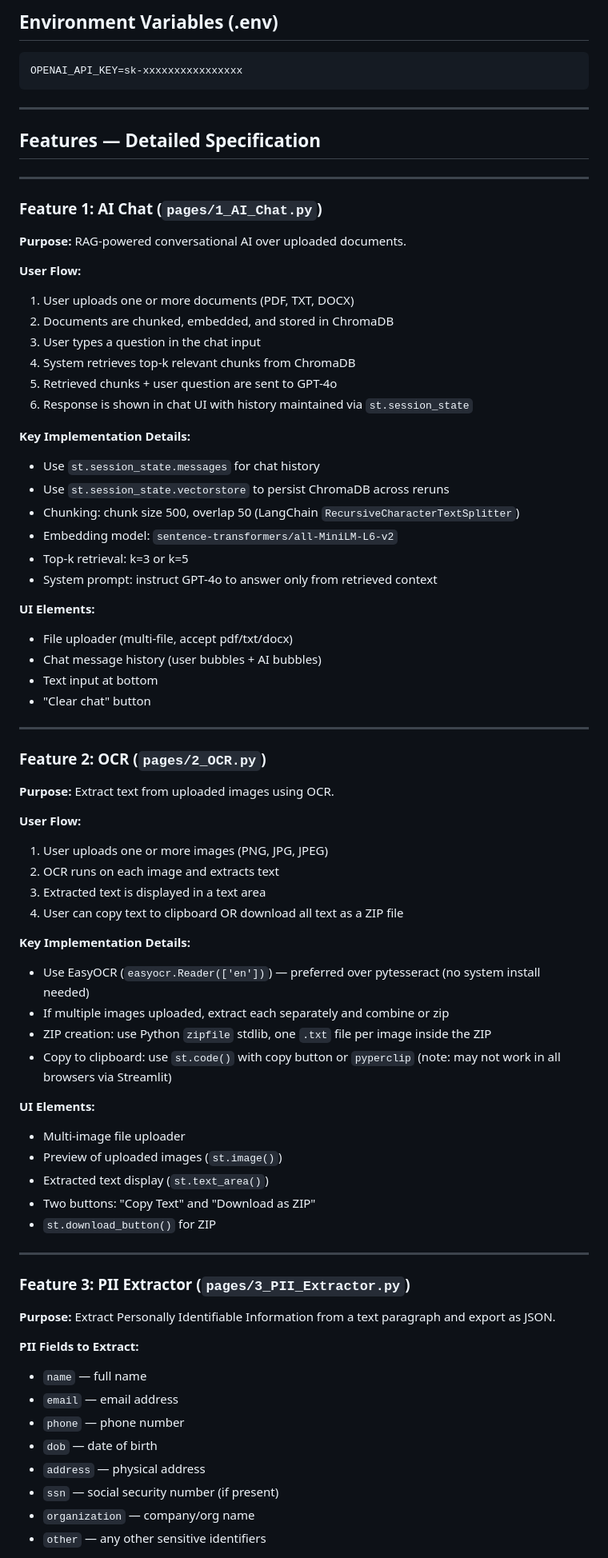
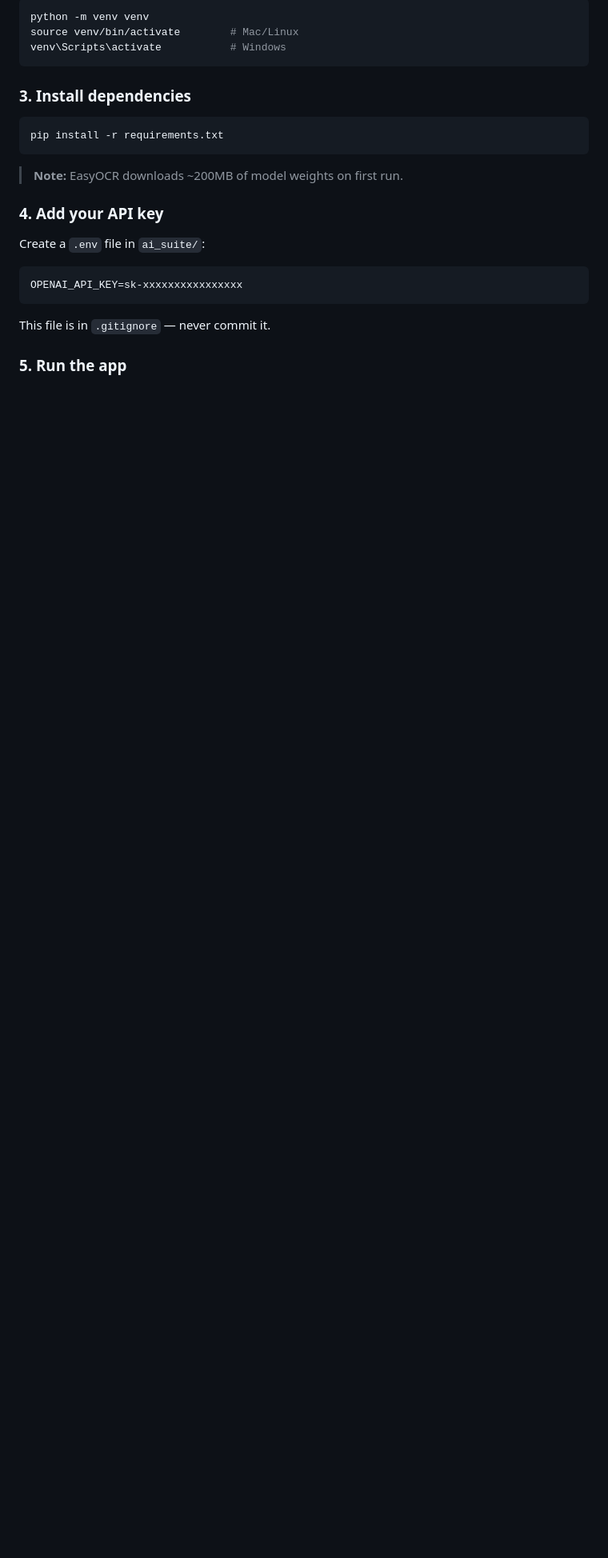
Before and after one commit to Tanishk190/AI-Bot, a Markdown page: README.md, the part around one of its changes. Shown at 80% size. Rendered like a GitHub page; blank space fills up the shorter version.

````diff
--- a/README.md
+++ b/README.md
@@ -51,80 +72,27 @@ ai_suite/
 
-## Environment Variables (.env)
+```bash
+python -m venv venv
+source venv/bin/activate        # Mac/Linux
+venv\Scripts\activate           # Windows
+```
+
+### 3. Install dependencies
+
+```bash
+pip install -r requirements.txt
+```
+
+> **Note:** EasyOCR downloads ~200MB of model weights on first run.
+
+### 4. Add your API key
+
+Create a `.env` file in `ai_suite/`:
 
 ```
 OPENAI_API_KEY=sk-xxxxxxxxxxxxxxxx
 ```
 
----
+This file is in `.gitignore` — never commit it.
 
-## Features — Detailed Specification
+### 5. Run the app
 
----
-
-### Feature 1: AI Chat (`pages/1_AI_Chat.py`)
-
-**Purpose:** RAG-powered conversational AI over uploaded documents.
-
-**User Flow:**
-1. User uploads one or more documents (PDF, TXT, DOCX)
-2. Documents are chunked, embedded, and stored in ChromaDB
-3. User types a question in the chat input
-4. System retrieves top-k relevant chunks from ChromaDB
-5. Retrieved chunks + user question are sent to GPT-4o
-6. Response is shown in chat UI with history maintained via `st.session_state`
-
-**Key Implementation Details:**
-- Use `st.session_state.messages` for chat history
-- Use `st.session_state.vectorstore` to persist ChromaDB across reruns
-- Chunking: chunk size 500, overlap 50 (LangChain `RecursiveCharacterTextSplitter`)
-- Embedding model: `sentence-transformers/all-MiniLM-L6-v2`
-- Top-k retrieval: k=3 or k=5
-- System prompt: instruct GPT-4o to answer only from retrieved context
-
-**UI Elements:**
-- File uploader (multi-file, accept pdf/txt/docx)
-- Chat message history (user bubbles + AI bubbles)
-- Text input at bottom
-- "Clear chat" button
-
----
-
-### Feature 2: OCR (`pages/2_OCR.py`)
-
-**Purpose:** Extract text from uploaded images using OCR.
-
-**User Flow:**
-1. User uploads one or more images (PNG, JPG, JPEG)
-2. OCR runs on each image and extracts text
-3. Extracted text is displayed in a text area
-4. User can copy text to clipboard OR download all text as a ZIP file
-
-**Key Implementation Details:**
-- Use EasyOCR (`easyocr.Reader(['en'])`) — preferred over pytesseract (no system install needed)
-- If multiple images uploaded, extract each separately and combine or zip
-- ZIP creation: use Python `zipfile` stdlib, one `.txt` file per image inside the ZIP
-- Copy to clipboard: use `st.code()` with copy button or `pyperclip` (note: may not work in all browsers via Streamlit)
-
-**UI Elements:**
-- Multi-image file uploader
-- Preview of uploaded images (`st.image()`)
-- Extracted text display (`st.text_area()`)
-- Two buttons: "Copy Text" and "Download as ZIP"
-- `st.download_button()` for ZIP
-
----
-
-### Feature 3: PII Extractor (`pages/3_PII_Extractor.py`)
-
-**Purpose:** Extract Personally Identifiable Information from a text paragraph and export as JSON.
-
-**PII Fields to Extract:**
-- `name` — full name
-- `email` — email address
-- `phone` — phone number
-- `dob` — date of birth
-- `address` — physical address
-- `ssn` — social security number (if present)
-- `organization` — company/org name
-- `other` — any other sensitive identifiers
-
````
Also changed, not shown: other parts of README.md (+97 -182 lines).
